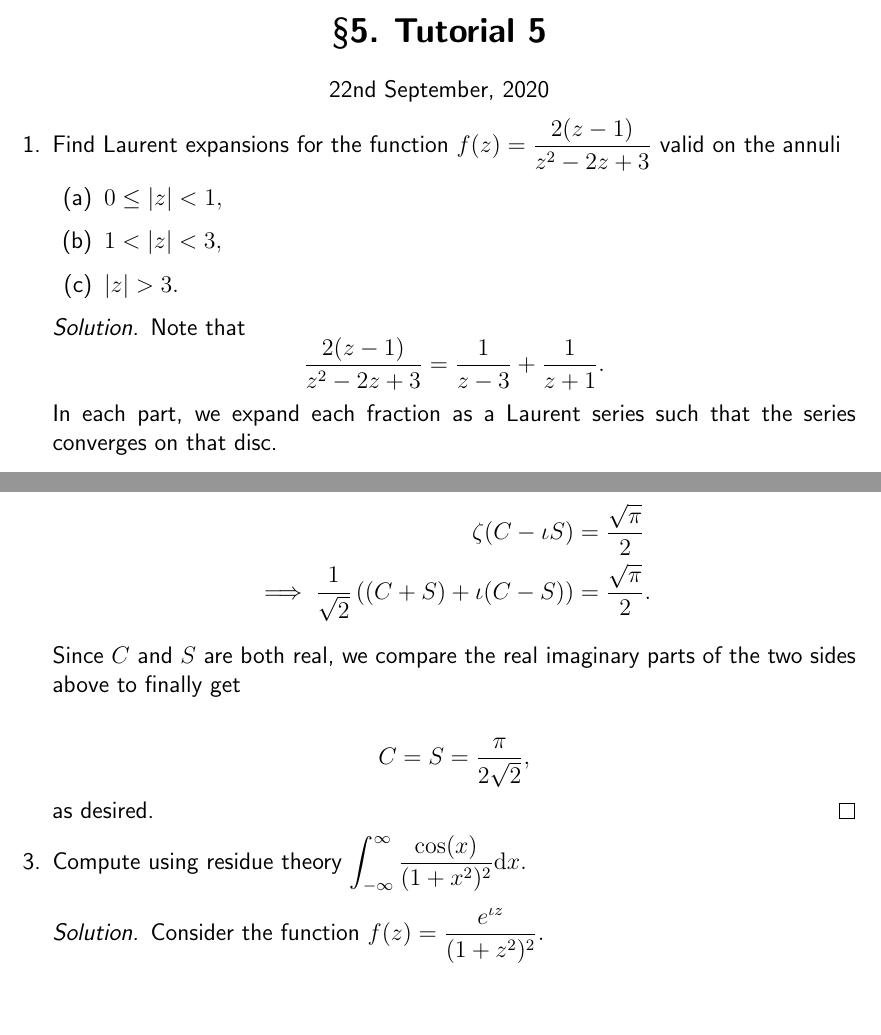
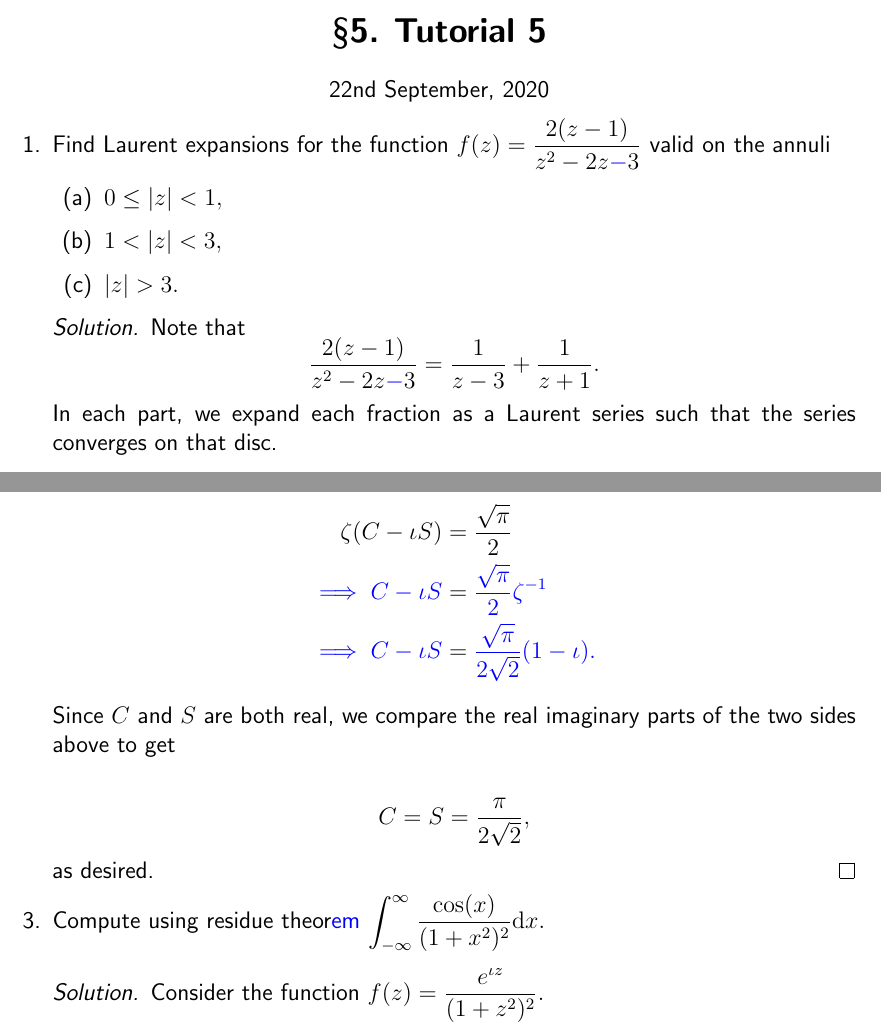
Before and after one commit to aryamanmaithani/ma-205-tut, a LaTeX document (tut-solutions.tex): two parts of pages 35 and 38 of 43, joined at a grey line, cut so that both start at the same text, the shorter picture padded with empty space. Compiled offline with pdfLaTeX.

Commit message:
fixed sign T5 Q1

```diff
--- a/tut-solutions.tex
+++ b/tut-solutions.tex
@@ -1318,7 +1318,7 @@
 \end{center}
 
 \begin{enumerate}[leftmargin=*]
-	\item Find Laurent expansions for the function $f(z) = \dfrac{2(z - 1)}{z^2 - 2z + 3}$ valid on the annuli
+	\item Find Laurent expansions for the function $f(z) = \dfrac{2(z - 1)}{z^2 - 2z {\color{myupdatecolor}-} 3}$ valid on the annuli
 	\begin{enumerate}
 		\item $0 \le \left|z\right| < 1,$
 		\item $1 < |z| < 3,$
@@ -1328,7 +1328,7 @@
 	\begin{soln}
 	Note that
 	\begin{equation*}
-		\dfrac{2(z - 1)}{z^2 - 2z + 3} = \dfrac{1}{z - 3} + \dfrac{1}{z + 1}.
+		\dfrac{2(z - 1)}{z^2 - 2z {\color{myupdatecolor}-} 3} = \dfrac{1}{z - 3} + \dfrac{1}{z + 1}.
 	\end{equation*}
 	In each part, we expand each fraction as a Laurent series such that the series converges on that disc.
 	\begin{enumerate}
@@ -1459,9 +1459,10 @@
     	Letting $C \vcentcolon= \displaystyle\int_{0}^{\infty}\cos t^2{\mathrm{d}}t$ and $S$ the analogous one for $\sin,$ we note
     	\begin{align*}
     		\zeta(C - \iota S) &= \dfrac{\sqrt{\pi}}{2}\\
-    		\implies \dfrac{1}{\sqrt{2}}\left((C + S) + \iota(C - S)\right) &= \dfrac{\sqrt{\pi}}{2}.
+    		{\color{myupdatecolor}\implies C - \iota S} &= {\color{myupdatecolor}\dfrac{\sqrt{\pi}}{2}\zeta^{-1}}\\
+    		{\color{myupdatecolor}\implies C - \iota S} &= {\color{myupdatecolor}\dfrac{\sqrt{\pi}}{2\sqrt{2}}(1 - \iota).}
     	\end{align*}
-    	Since $C$ and $S$ are both real, we compare the real imaginary parts of the two sides above to finally get
+    	Since $C$ and $S$ are both real, we compare the real imaginary parts of the two sides above to get
 
     	\begin{equation*}
     		C = S = \dfrac{\pi}{2\sqrt{2}},
@@ -1469,7 +1470,7 @@
     	as desired.
     \end{soln}
     %
-    \item Compute using residue theory $\displaystyle\int_{-\infty}^{\infty} \dfrac{\cos(x)}{(1 + x^2)^2} {\mathrm{d}}x.$
+    \item Compute using residue theor{\color{myupdatecolor}em} $\displaystyle\int_{-\infty}^{\infty} \dfrac{\cos(x)}{(1 + x^2)^2} {\mathrm{d}}x.$
     %
     \begin{soln}
     	Consider the function $f(z) = \dfrac{e^{\iota z}}{(1 + z^2)^2}.$
```
Also changed, not shown: tut-solutions-dark.pdf, tut-solutions.pdf, tut-solutions.tex (2 more changed lines).
